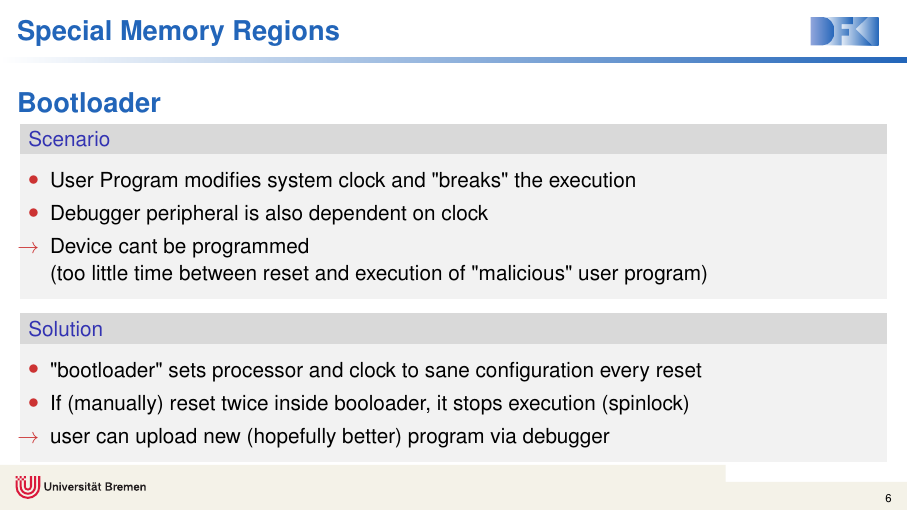
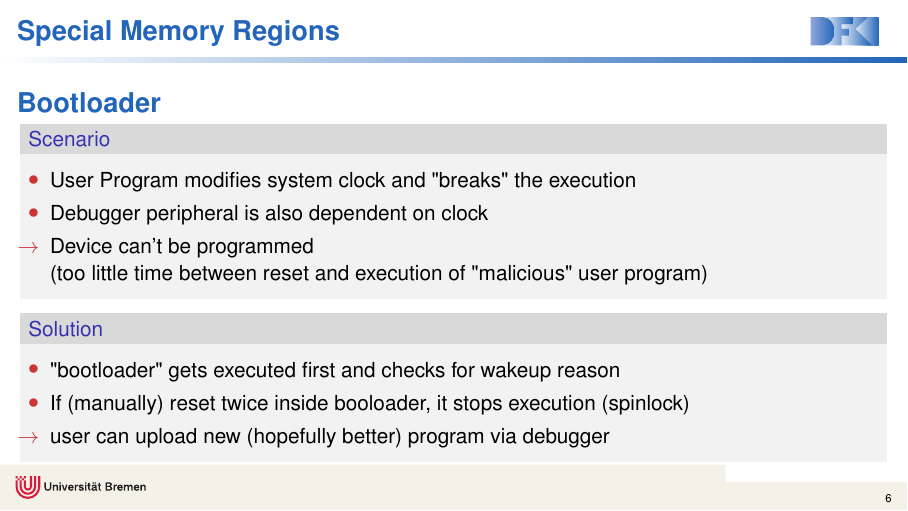
Before and after one commit to agra-uni-bremen/sifive-hifive1, LaTeX slides (doc/bootprocess/Bootprocess.tex): page 6 of 6. Compiled offline with pdfLaTeX.

Commit message:
New insights about 'bootloader'

```diff
--- a/doc/bootprocess/Bootprocess.tex
+++ b/doc/bootprocess/Bootprocess.tex
@@ -72,12 +72,12 @@
 		\begin{itemize}
 			\item User Program modifies system clock and "breaks" the execution
 			\item Debugger peripheral is also dependent on clock
-			\item[$\rightarrow$] Device cant be programmed\\(too little time between reset and execution of "malicious" user program)
+			\item[$\rightarrow$] Device can't be programmed\\(too little time between reset and execution of "malicious" user program)
 		\end{itemize}
 	\end{block}
 	\begin{block}{Solution}
 	\begin{itemize}
-		\item "bootloader" sets processor and clock to sane configuration every reset
+		\item "bootloader" gets executed first and checks for wakeup reason
 		\item If (manually) reset twice inside booloader, it stops execution (spinlock)
 		\item[$\rightarrow$] user can upload new (hopefully better) program via debugger
 	\end{itemize}
```
Also changed, not shown: doc/Bootprocess.pdf.
